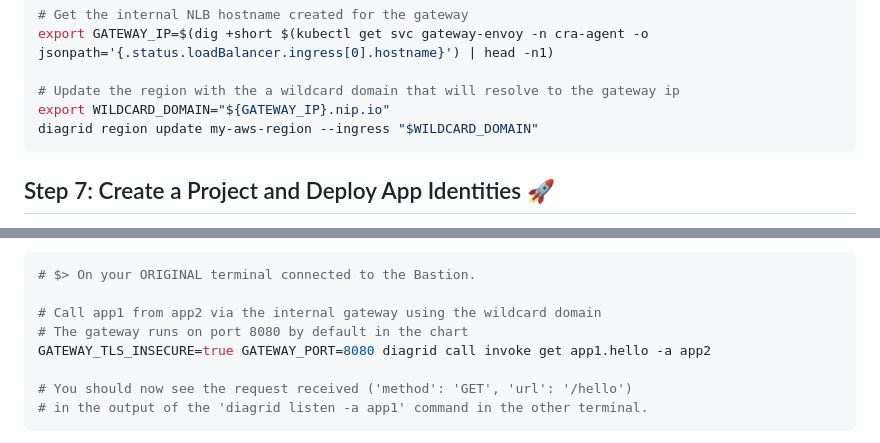
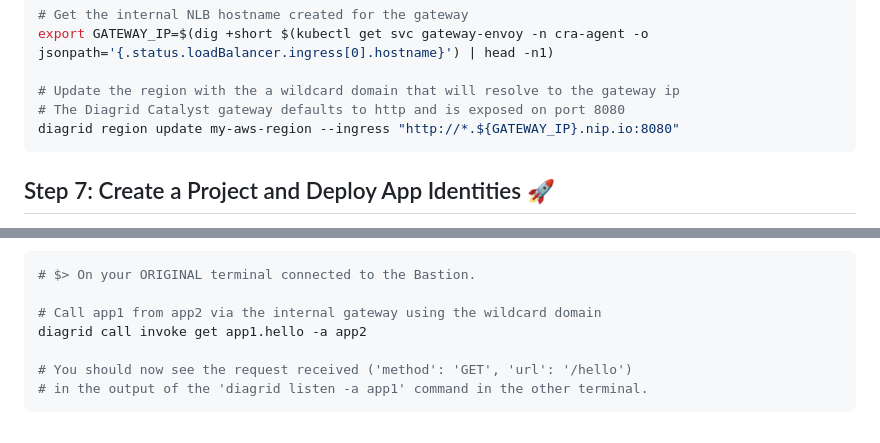
Before and after one commit to diagridio/charts, a Markdown page: guides/aws/README.md, 2 parts joined by grey strips. Rendered like a GitHub page.

````diff
--- a/guides/aws/README.md
+++ b/guides/aws/README.md
@@ -161,8 +161,8 @@ kubectl -n cra-agent wait --for=condition=ready pod --all --timeout=5m
 export GATEWAY_IP=$(dig +short $(kubectl get svc gateway-envoy -n cra-agent -o jsonpath='{.status.loadBalancer.ingress[0].hostname}') | head -n1)
 
 # Update the region with the a wildcard domain that will resolve to the gateway ip
-export WILDCARD_DOMAIN="${GATEWAY_IP}.nip.io"
-diagrid region update my-aws-region --ingress "$WILDCARD_DOMAIN"
+# The Diagrid Catalyst gateway defaults to http and is exposed on port 8080
+diagrid region update my-aws-region --ingress "http://*.${GATEWAY_IP}.nip.io:8080"
 ```
 
 ## Step 7: Create a Project and Deploy App Identities 🚀
@@ -210,8 +210,7 @@ Send messages between your App Identities from the original Bastion session:
 # $> On your ORIGINAL terminal connected to the Bastion.
 
 # Call app1 from app2 via the internal gateway using the wildcard domain
-# The gateway runs on port 8080 by default in the chart
-GATEWAY_TLS_INSECURE=true GATEWAY_PORT=8080 diagrid call invoke get app1.hello -a app2
+diagrid call invoke get app1.hello -a app2
 
 # You should now see the request received ('method': 'GET', 'url': '/hello')
 # in the output of the 'diagrid listen -a app1' command in the other terminal.
````
Also changed, not shown: guides/azure/README.md (+4 -6 lines), guides/kind/README.md (+5 -6 lines).
